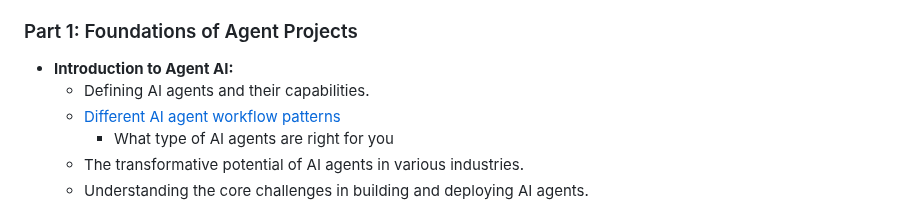
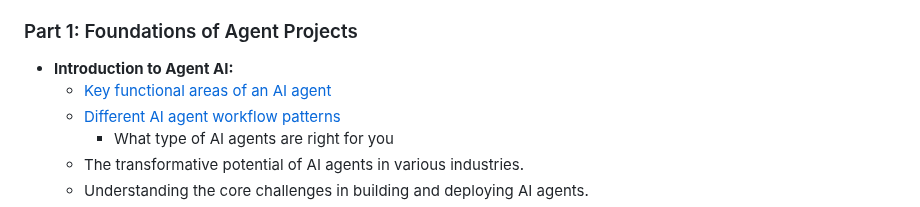
Before and after one commit to rajeev/agentproject, a Markdown page: README.md, the part around the change. Rendered like a GitHub page.

Commit message:
GITBOOK-54: No subject

```diff
--- a/README.md
+++ b/README.md
@@ -17,7 +17,7 @@ The github repo is here : [https://github.com/AgentProject-AI/agentproject](http
 ### Part 1: Foundations of Agent Projects
 
 * **Introduction to Agent AI:**
-  * Defining AI agents and their capabilities.
+  * [Key functional areas of an AI agent](1.-foundation-of-agent-projects/the-key-functional-areas-of-an-ai-agent.md)
   * [Different AI agent workflow patterns](1.-foundation-of-agent-projects/different-agent-workflow-patterns.md)
     * What type of AI agents are right for you
   * The transformative potential of AI agents in various industries.
```
